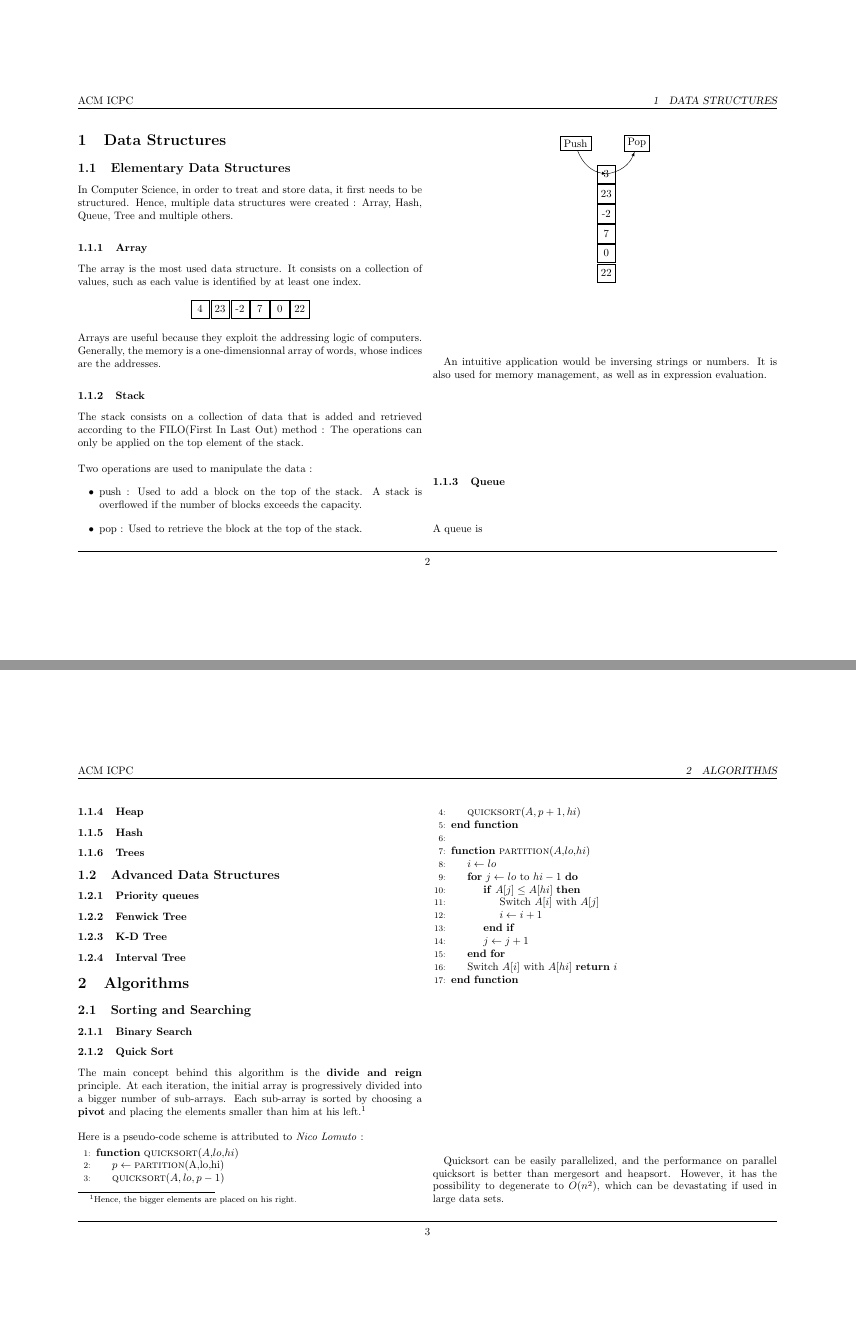
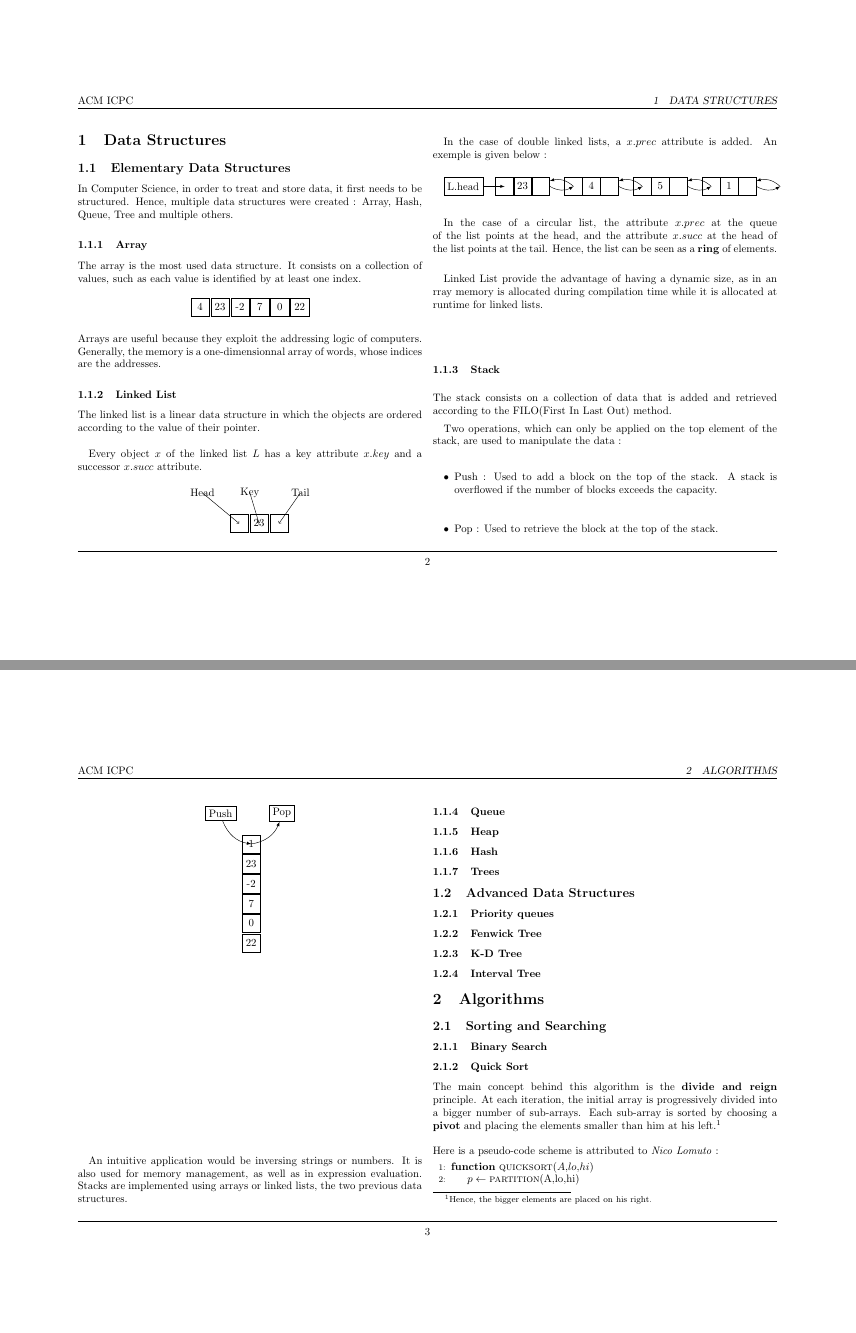
Before and after one commit to jaouhary/LearningSheet-ICPC, a LaTeX document (learningsheet.tex): pages 2 and 3 of 4, joined at a grey line. Compiled offline with pdfLaTeX.

Commit message:
Added Linked Lists to the Data Structures

```diff
--- a/learningsheet.tex
+++ b/learningsheet.tex
@@ -6,6 +6,7 @@
 \usepackage{fullwidth}
 
 \usepackage{tikz}
+\usetikzlibrary{shapes}
 \usetikzlibrary{calc}
 \usepackage{fancyhdr}
 \pagestyle{fancy}
@@ -45,13 +47,65 @@ The array is the most used data structure. It consists on a collection of values
 \end{center}
 Arrays are useful because they exploit the addressing logic of computers. Generally, the memory is a one-dimensionnal array of words, whose indices are the addresses.
 
+
+\subsubsection{Linked List}
+
+The linked list is a linear data structure in which the objects are ordered according to the value of their pointer. \\
+
+Every object $x$ of the linked list $L$ has a key attribute $x.key$ and a successor $x.succ$ attribute.
+
+\begin{center}
+	\begin{tikzpicture}
+	\coordinate (s) at (0,0);
+	\node[minimum size=6mm, draw, rectangle] at (s) {};
+		\coordinate (h) at ($(s) +  (-1.2,1)$);
+		\node[draw=none,fill=none] at (h) {Head};
+		\draw[->] (h.south east) -- (s.north west);
+		\coordinate (s) at ($(s) + (0.65,0)$);
+	\node[minimum size=6mm, draw, rectangle] at (s) {23};
+		\coordinate (k) at ($(s) + (-0.3,1)$);
+		\node[draw=none,fill=none] at (k) {Key};
+		\draw[->] (k.south) -- (s.north);
+	        \coordinate (s) at ($(s) + (0.65,0)$);
+	\node[minimum size=6mm, draw, rectangle] at (s) {};
+		\coordinate (t) at ($(s) + (0.7,1)$);
+		\node[draw=none,fill=none] at (t) {Tail};
+		\draw[->] (t.south west) -- (s.north east);
+		\coordinate (s) at ($(s) + (0.65,0)$);
+	\end{tikzpicture}
+\end{center}
+
+In the case of double linked lists, a $x.prec$ attribute is added. An exemple is given below : \\
+
+
+	\begin{tikzpicture}[scale=0.9]
+	\coordinate (s) at (1.5,0);
+	\node[minimum size=6mm, draw] (h) at (0,0) {L.head};
+	\draw[->,>=latex] (h)  to [right] (s);
+	\foreach \num in {23,4,5,1}{
+		\node[minimum size=6mm, draw, rectangle] (p1) at (s) {};
+		\coordinate (s) at ($(s) + (0.65,0)$);
+		\node[minimum size=6mm, draw, rectangle] (p1) at (s) {\num};
+		\coordinate (s) at ($(s) + (0.65,0)$);
+		\node[minimum size=6mm, draw, rectangle] (p1) at (s) {};
+		\coordinate (s) at ($(s) + (1.2,0)$);
+		\draw[->,>=latex] (p1.east) to [bend right] (s.west);
+		\draw[->,>=latex] (s.west) to [bend right] (p1);
+	}
+	\end{tikzpicture} \\
+
+In the case of a circular list, the attribute $x.prec$ at the queue of the list points at the head, and the attribute $x.succ$ at the head of the list points at the tail. Hence, the list can be seen as a \textbf{ring} of elements.\\
+
+Linked List provide the advantage of having a dynamic size, as in an rray memory is allocated during compilation time while it is allocated at runtime for linked lists.\\
+
 \subsubsection{Stack}
 
-The stack consists on a collection of data that is added and retrieved according to the FILO(First In Last Out) method : The operations can only be applied on the top element of the stack. \\ \\
-Two operations are used to manipulate the data :
+The stack consists on a collection of data that is added and retrieved according to the FILO(First In Last Out) method.
+
+Two operations, which can only be applied on the top element of the stack, are used to manipulate the data :
 \begin{itemize}
-	\item push : Used to add a block on the top of the stack. A stack is overflowed if the number of blocks exceeds the capacity.
-	\item pop : Used to retrieve the block at the top of the stack.
+	\item Push : Used to add a block on the top of the stack. A stack is overflowed if the number of blocks exceeds the capacity.
+	\item Pop : Used to retrieve the block at the top of the stack.
 \end{itemize}
 
 \begin{center}
@@ -61,21 +115,18 @@ Two operations are used to manipulate the data :
 	\node[draw, rectangle] (pu) at (-1,1) {Push};
 	\draw[->,>=latex] (s.east) to[bend right] (po);
 	\draw[->,>=latex] (pu) to[bend right] (s.west);
-	\foreach \num in {3,23,-2,7,0,22}{
+	\foreach \num in {1,23,-2,7,0,22}{
 		\node[minimum size=6mm, draw, rectangle] at (s) {\num};
 		\coordinate (s) at ($(s) - (0,0.65)$);
 	}
 	\end{tikzpicture}
 \end{center}
 
-An intuitive application would be inversing strings or numbers. It is also used for memory management, as well as in expression evaluation.
-
-%Stacks are implemented using arrays or linked lists.
-
+An intuitive application would be inversing strings or numbers. It is also used for memory management, as well as in expression evaluation. Stacks are implemented using arrays or linked lists, the two previous data structures.
 
 \subsubsection{Queue}
 
-A queue is
+
 \subsubsection{Heap}
 \subsubsection{Hash}
 \subsubsection{Trees}
```
Also changed, not shown: learningsheet.pdf, learningsheet.tex (1 more changed lines).
